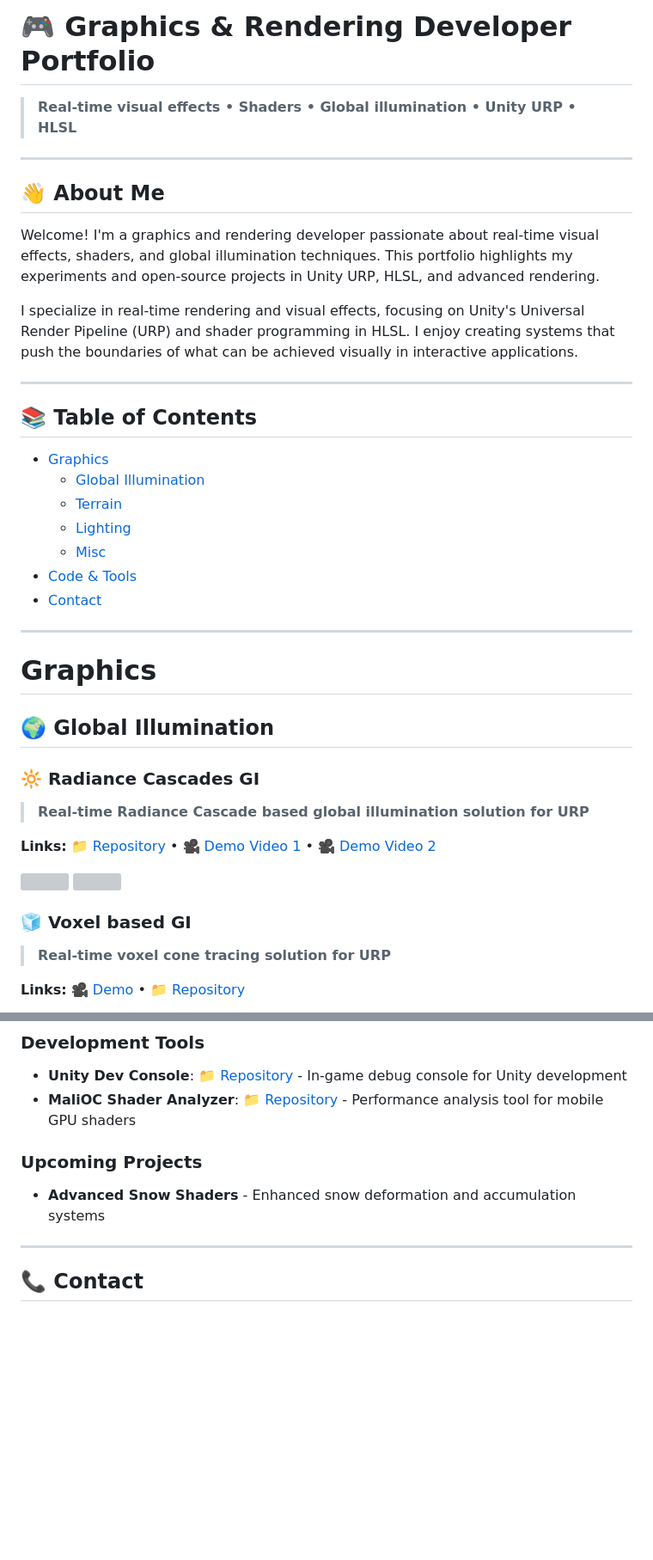
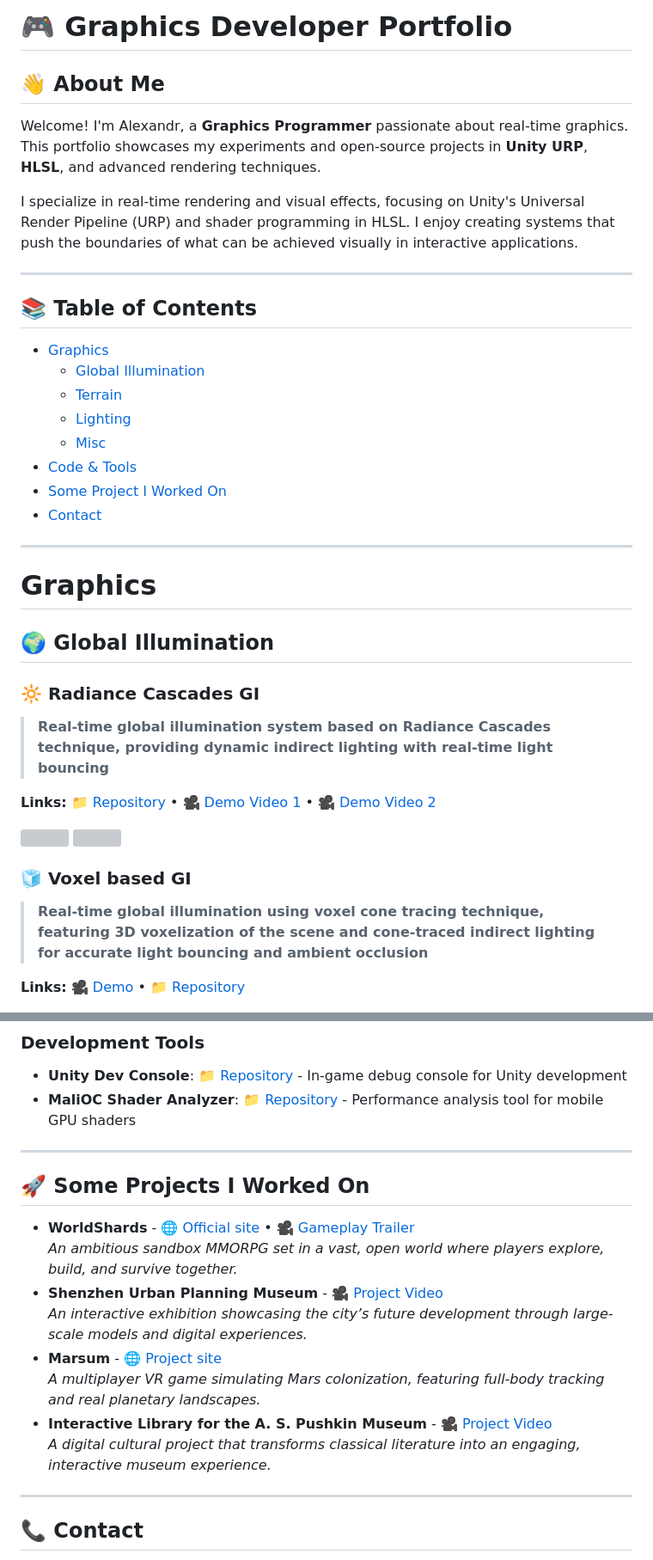
Before and after one commit to alexmalyutindev/alexmalyutindev, a Markdown page: PORTFOLIO.md, 2 parts joined by grey strips. Shown: that part at 86% size. Drawn GitHub-style; blank space fills up the shorter version; grey boxes are pictures that could not be loaded.

```diff
--- a/PORTFOLIO.md
+++ b/PORTFOLIO.md
@@ -1,18 +1,10 @@
-# 🎮 Graphics & Rendering Developer Portfolio
-
-> **Real-time visual effects • Shaders • Global illumination • Unity URP • HLSL**
-
----
+# 🎮 Graphics Developer Portfolio
 
 ## 👋 About Me
 
-Welcome! I'm a graphics and rendering developer passionate about real-time visual effects, shaders, and global
-illumination techniques. This portfolio highlights my experiments and open-source projects in Unity URP, HLSL, and
-advanced rendering.
+Welcome! I'm Alexandr, a **Graphics Programmer** passionate about real-time graphics. This portfolio showcases my experiments and open-source projects in **Unity URP**, **HLSL**, and advanced rendering techniques.
 
-I specialize in real-time rendering and visual effects, focusing on Unity's Universal Render Pipeline (URP) and shader
-programming in HLSL. I enjoy creating systems that push the boundaries of what can be achieved visually in interactive
-applications.
+I specialize in real-time rendering and visual effects, focusing on Unity's Universal Render Pipeline (URP) and shader programming in HLSL. I enjoy creating systems that push the boundaries of what can be achieved visually in interactive applications.
 
 ---
 
@@ -24,6 +16,7 @@ applications.
     - [Lighting](#%EF%B8%8F-lighting)
     - [Misc](#misc)
 - [Code & Tools](#%EF%B8%8F-code--tools)
+- [Some Project I Worked On](#-some-projects-i-worked-on)
 - [Contact](#-contact)
 
 ---
@@ -34,7 +27,7 @@ applications.
 
 ### 🔆 Radiance Cascades GI
 
-> **Real-time Radiance Cascade based global illumination solution for URP**
+> **Real-time global illumination system based on Radiance Cascades technique, providing dynamic indirect lighting with real-time light bouncing**
 
 **Links:** [📁 Repository](https://github.com/alexmalyutindev/unity-urp-radiance-cascades) • [🎥 Demo Video 1](https://x.com/alexmalyutindev/status/1876262663552176395) • [🎥 Demo Video 2](https://x.com/alexmalyutindev/status/1887600668808257790)
 
@@ -42,7 +35,7 @@ applications.
 
 ### 🧊 Voxel based GI
 
-> **Real-time voxel cone tracing solution for URP**
+> **Real-time global illumination using voxel cone tracing technique, featuring 3D voxelization of the scene and cone-traced indirect lighting for accurate light bouncing and ambient occlusion**
 
 **Links:** [🎥 Demo](https://x.com/alexmalyutindev/status/1759652466277151195) • [📁 Repository](https://github.com/alexmalyutindev/unity-urp-vxgi)
 
@@ -234,8 +237,17 @@ https://github.com/user-attachments/assets/9de3770f-b0e7-45c4-8d5b-b0ff8402c5a2
 - **MaliOC Shader Analyzer**: [📁 Repository](https://github.com/alexmalyutindev/unity-malioc-shader-analyzer) -
   Performance analysis tool for mobile GPU shaders
 
-### Upcoming Projects
-- **Advanced Snow Shaders** - Enhanced snow deformation and accumulation systems
+---
+
+## 🚀 Some Projects I Worked On
+- **WorldShards** - [🌐 Official site](https://www.worldshards.online/) • 🎥 [Gameplay Trailer](https://www.youtube.com/watch?v=f-7fUTS-lP8)<br>
+  *An ambitious sandbox MMORPG set in a vast, open world where players explore, build, and survive together.*
+- **Shenzhen Urban Planning Museum** - 🎥 [Project Video](https://youtu.be/bcMHAZQyaTg)<br>
+  *An interactive exhibition showcasing the city’s future development through large-scale models and digital experiences.*
+- **Marsum** - [🌐 Project site](https://phygitalism.com/marsum_/)<br>
+  *A multiplayer VR game simulating Mars colonization, featuring full-body tracking and real planetary landscapes.*
+- **Interactive Library for the A. S. Pushkin Museum** - 🎥 [Project Video](https://youtu.be/lzkKRj4aI04)<br>
+  *A digital cultural project that transforms classical literature into an engaging, interactive museum experience.*
 
 ---
 
```
Also changed, not shown: other parts of PORTFOLIO.md (+17 -7 lines).
